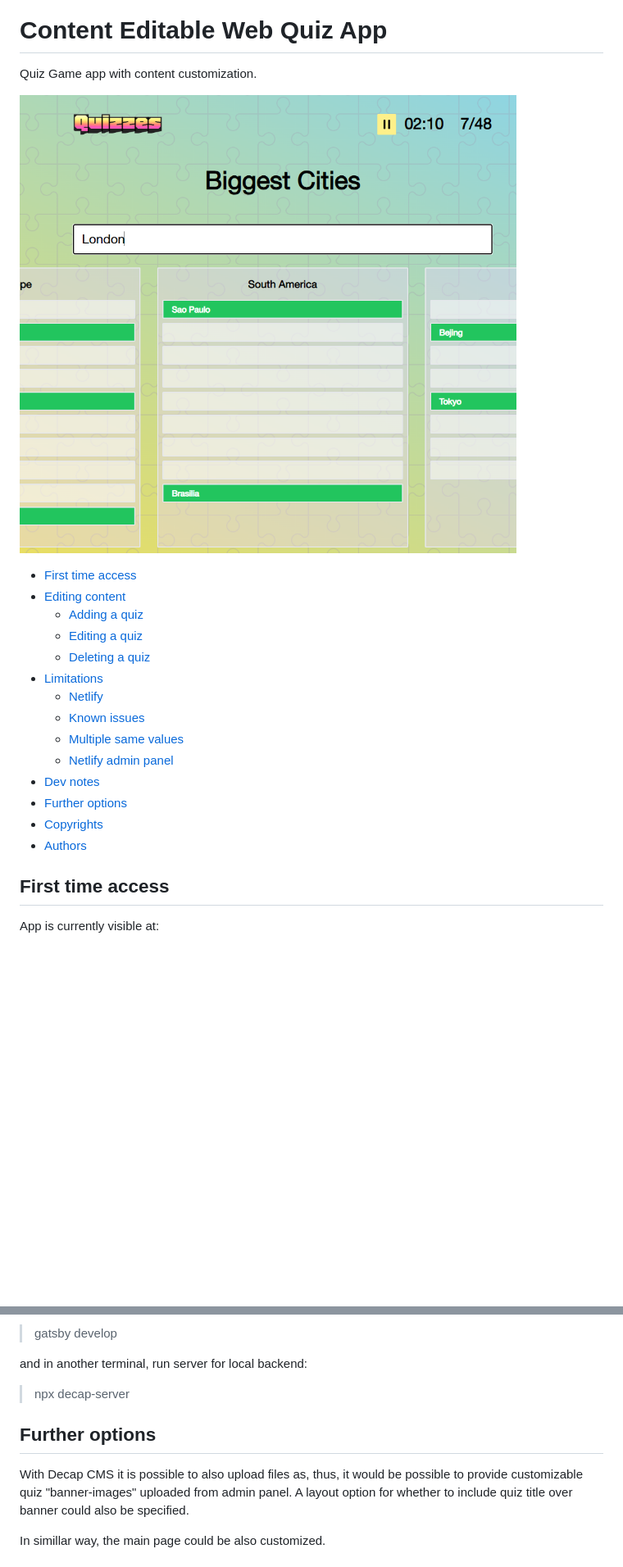
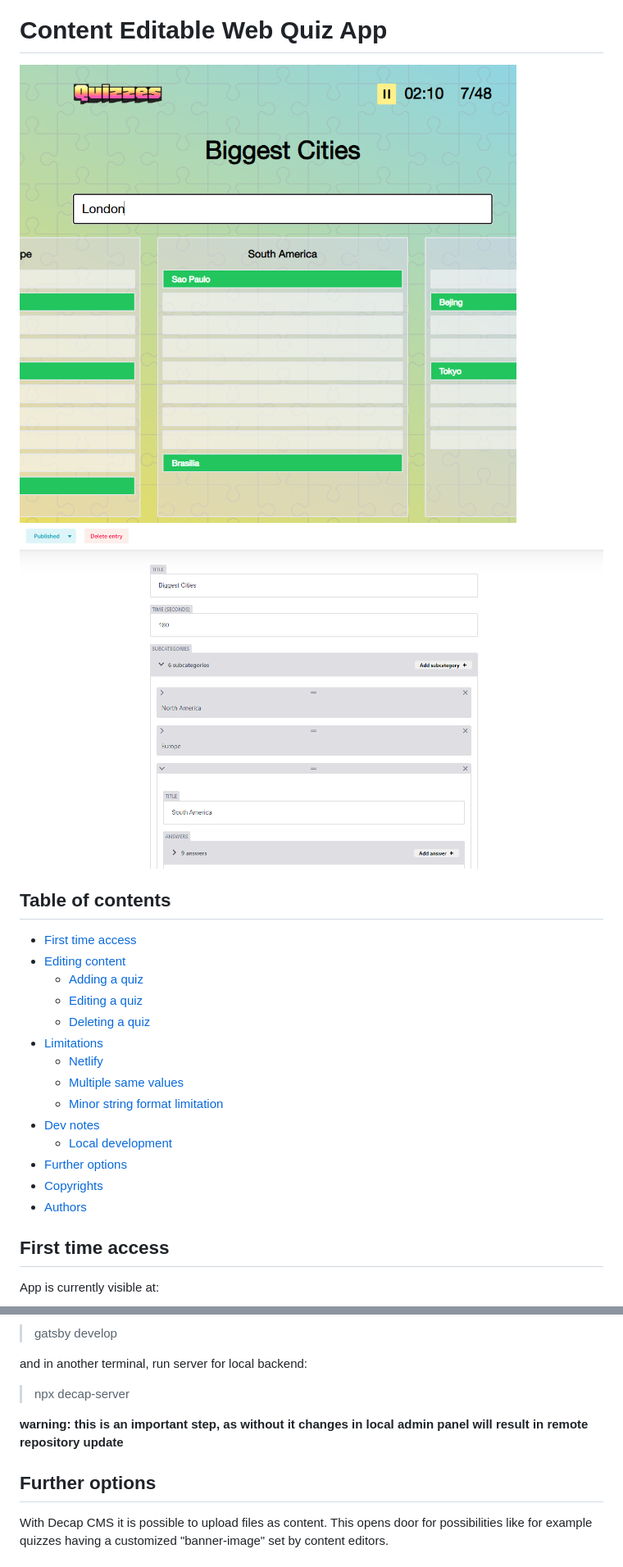
Before and after one commit to tkozuch/cms-quiz-app-demonstration, a Markdown page: README.md, 2 parts joined by grey strips. Shown: that part at 82% size. Drawn GitHub-style; pictures changed too: docs/preview-admin.png (added); blank space fills up the shorter version.

```diff
--- a/README.md
+++ b/README.md
@@ -2,9 +2,10 @@
 
 # <div id='s1' />Content Editable Web Quiz App
 
-Quiz Game app with content customization.
+![alt text](docs/preview.png)
+![alt text](docs/preview-admin.png)
 
-![alt text](docs/preview.png)
+## Table of contents
 
 - [First time access](#s1-1)
 - [Editing content](#s1-2)
@@ -13,13 +14,13 @@ Quiz Game app with content customization.
   - [Deleting a quiz](#s1-2-3)
 - [Limitations](#s1-3)
   - [Netlify](#s1-3-1)
-  - [Known issues](#s1-3-2)
-  - [Multiple same values](#s1-3-3)
-  - [Netlify admin panel](#s1-3-4)
-- [Dev notes](#s1-4)
-- [Further options](#s1-5)
-- [Copyrights](#s1-6)
-- [Authors](#s1-6)
+  - [Multiple same values](#s1-3-2)
+  - [Minor string format limitation](#s1-3-3)
+- [Dev notes](#s1-5)
+  - [Local development](#s1-5-1)
+- [ Further options](#s1-6)
+- [ Copyrights](#s1-7)
+- [ Authors](#s1-8)
 
 ## <div id='s1-1' />First time access
 
@@ -110,9 +109,9 @@ and in another terminal, run server for local backend:
 
 > npx decap-server
 
-## <div id='s1-5' /> Further options
+**warning: this is an important step, as without it changes in local admin panel will result in remote repository update**
 
-With Decap CMS it is possible to also upload files as, thus, it would be possible to provide customizable quiz "banner-images" uploaded from admin panel. A layout option for whether to include quiz title over banner could also be specified.
+## <div id='s1-6' /> Further options
 
-In simillar way, the main page could be also customized.
+With Decap CMS it is possible to upload files as content. This opens door for possibilities like for example quizzes having a customized "banner-image" set by content editors.
 
```
Also changed, not shown: other parts of README.md (+7 -9 lines), docs/preview-shared.png (added).
